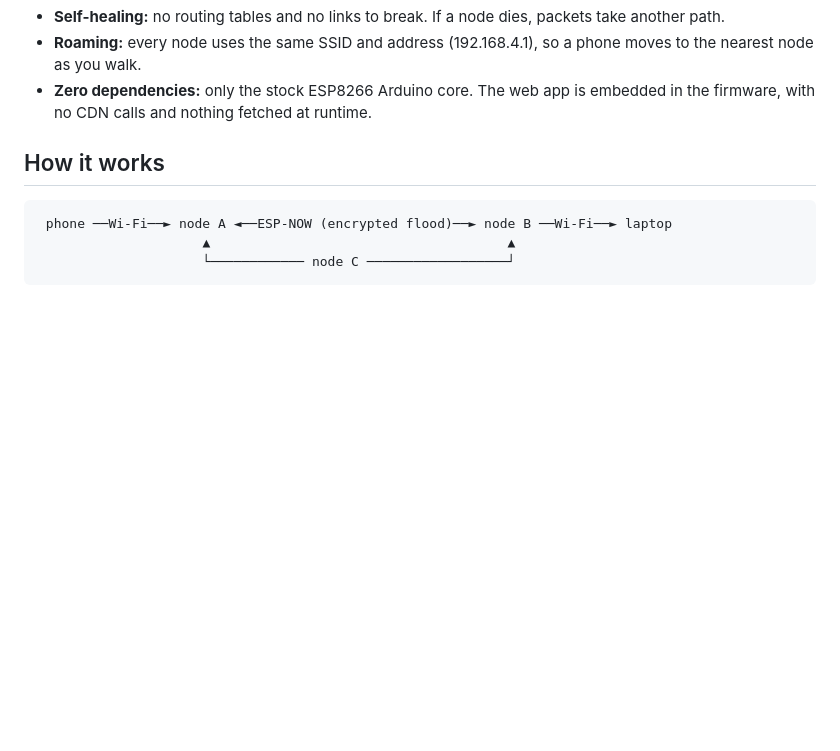
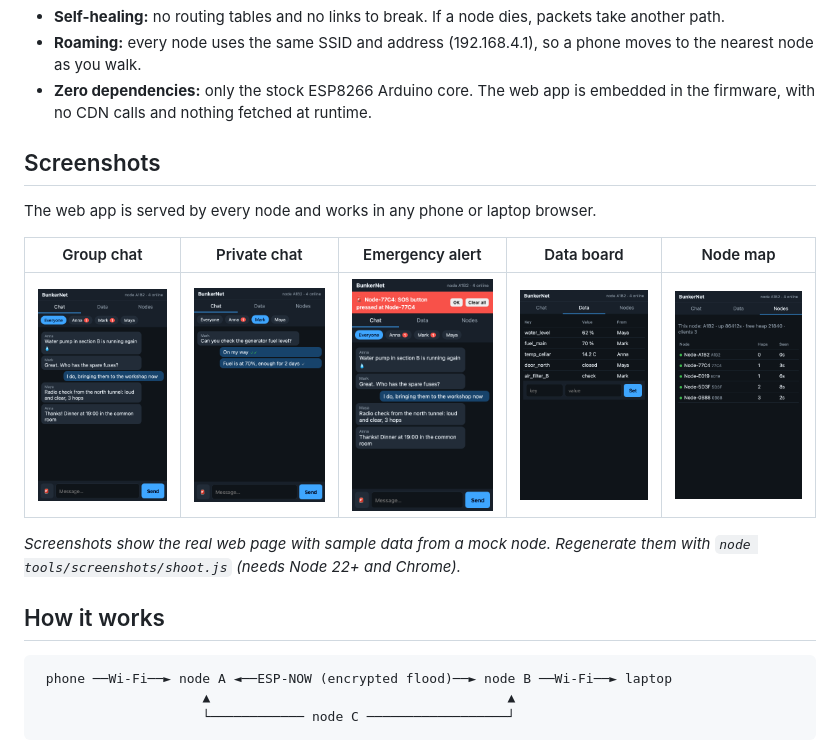
Before and after one commit to gumslone/bunkernet, a Markdown page: README.md, the part around the change. GitHub-like rendering; pictures changed too: docs/screenshots/alert.png (added), docs/screenshots/chat.png (added), docs/screenshots/data.png (added); blank space fills up the shorter version.

Commit message:
Add UI screenshots, mock node and screenshot generator

```diff
--- a/README.md
+++ b/README.md
@@ -28,6 +28,17 @@ scenario, but it works equally well for a cabin, a festival or a blackout.
   the nearest node as you walk.
 - **Zero dependencies:** only the stock ESP8266 Arduino core. The web app is embedded in the
   firmware, with no CDN calls and nothing fetched at runtime.
+
+## Screenshots
+
+The web app is served by every node and works in any phone or laptop browser.
+
+| Group chat | Private chat | Emergency alert | Data board | Node map |
+|:--:|:--:|:--:|:--:|:--:|
+| <img src="docs/screenshots/chat.png" width="170"> | <img src="docs/screenshots/private.png" width="170"> | <img src="docs/screenshots/alert.png" width="170"> | <img src="docs/screenshots/data.png" width="170"> | <img src="docs/screenshots/nodes.png" width="170"> |
+
+*Screenshots show the real web page with sample data from a mock node. Regenerate them with
+`node tools/screenshots/shoot.js` (needs Node 22+ and Chrome).*
 
 ## How it works
 
```
Also changed, not shown: 2 other files.
